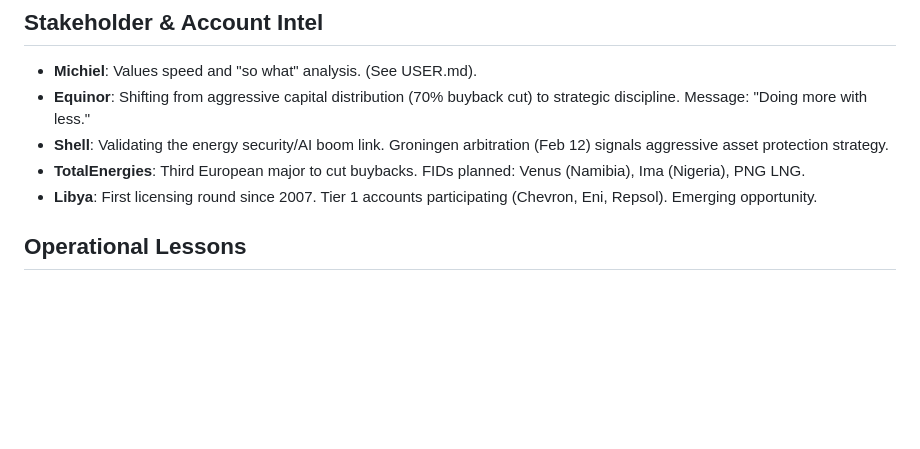
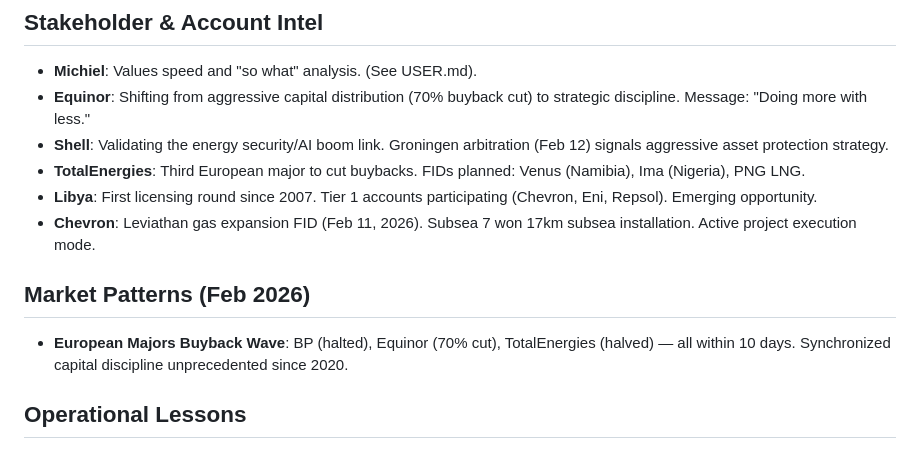
Before and after one commit to tkmcl/ws-marketing, a Markdown page: MEMORY.md, the part around the change. Rendered like a GitHub page; blank space fills up the shorter version.

Commit message:
Memory maintenance: Add Chevron Leviathan FID, document European majors buyback wave pattern

```diff
--- a/MEMORY.md
+++ b/MEMORY.md
@@ -26,6 +26,10 @@
 - **Shell**: Validating the energy security/AI boom link. Groningen arbitration (Feb 12) signals aggressive asset protection strategy.
 - **TotalEnergies**: Third European major to cut buybacks. FIDs planned: Venus (Namibia), Ima (Nigeria), PNG LNG.
 - **Libya**: First licensing round since 2007. Tier 1 accounts participating (Chevron, Eni, Repsol). Emerging opportunity.
+- **Chevron**: Leviathan gas expansion FID (Feb 11, 2026). Subsea 7 won 17km subsea installation. Active project execution mode.
+
+## Market Patterns (Feb 2026)
+- **European Majors Buyback Wave**: BP (halted), Equinor (70% cut), TotalEnergies (halved) — all within 10 days. Synchronized capital discipline unprecedented since 2020.
 
 ## Operational Lessons
 - **Morning Protocol**: Each day now begins with a "Marketing Spark" (light marketing lesson) before the news briefing.
```
